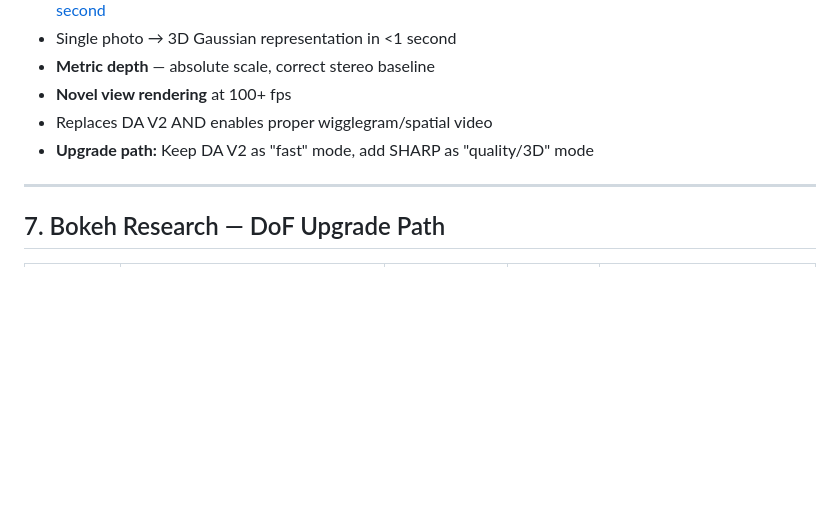
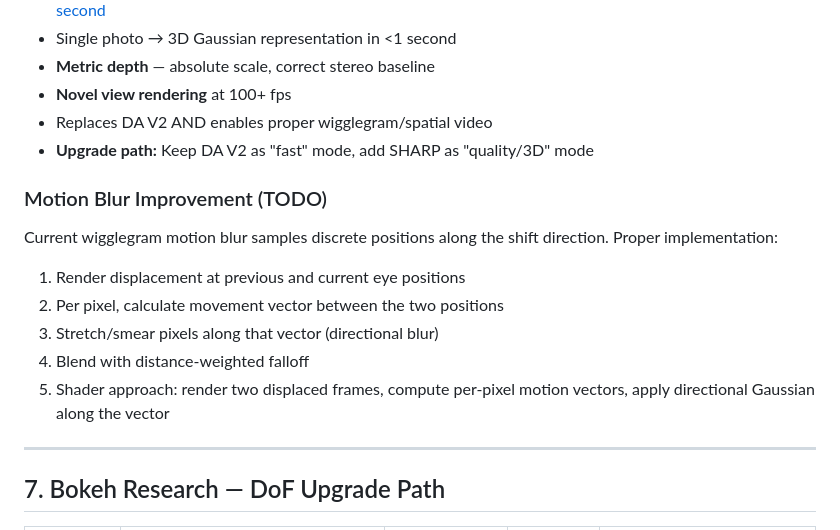
Before and after one commit to johnwhargs/depth-scanner-oss, a Markdown page: AE_PLUGIN_BRAINSTORM.md, the part around the change. GitHub-like rendering; blank space fills up the shorter version.

Commit message:
Add motion blur improvement TODO to research doc
Co-Authored-By: Claude Opus 4.6 (1M context) <noreply@anthropic.com>

```diff
--- a/AE_PLUGIN_BRAINSTORM.md
+++ b/AE_PLUGIN_BRAINSTORM.md
@@ -169,6 +169,14 @@ Native C++ GPU plugin (Metal + OpenCL). 6 effects. Add depth map as optional lay
 - Replaces DA V2 AND enables proper wigglegram/spatial video
 - **Upgrade path:** Keep DA V2 as "fast" mode, add SHARP as "quality/3D" mode
 
+### Motion Blur Improvement (TODO)
+Current wigglegram motion blur samples discrete positions along the shift direction. Proper implementation:
+1. Render displacement at previous and current eye positions
+2. Per pixel, calculate movement vector between the two positions
+3. Stretch/smear pixels along that vector (directional blur)
+4. Blend with distance-weighted falloff
+5. Shader approach: render two displaced frames, compute per-pixel motion vectors, apply directional Gaussian along the vector
+
 ---
 
 ## 7. Bokeh Research — DoF Upgrade Path
```
